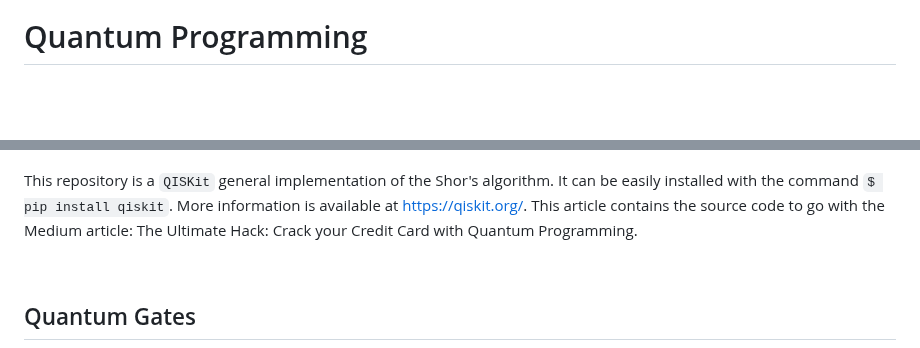
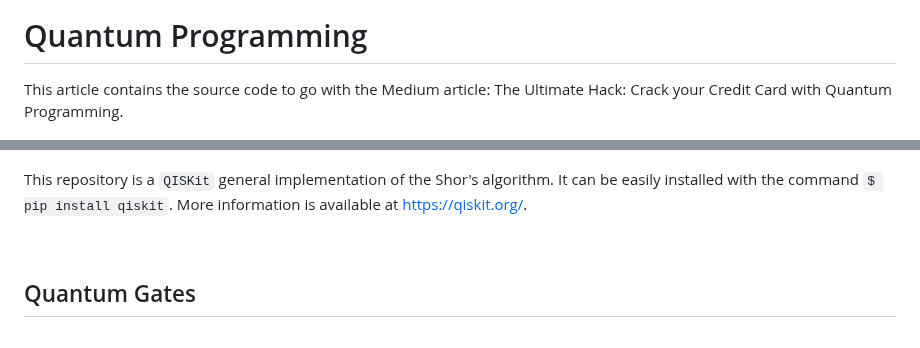
Before and after one commit to Aurelien-Pelissier/Medium, a Markdown page: Quantum Programming/README.md, 2 parts joined by grey strips. GitHub-like rendering; blank space fills up the shorter version.

```diff
--- a/Quantum Programming/README.md
+++ b/Quantum Programming/README.md
@@ -2,6 +2,8 @@
 
 
 # Quantum Programming
+
+This article contains the source code to go with the Medium article: The Ultimate Hack: Crack your Credit Card with Quantum Programming.
 
 <img align="right" src="https://raw.githubusercontent.com/Aurelien-Pelissier/Medium/master/Quantum%20Programming/img/Complexity.jpg" width=450>
 During the past decade, considerable progress has been achieved regarding the development of quantum computers, and a breakthrough in this field will have massive application particularily in research, cryptography and logistic. Google and IBM recently claimed the creation of a 72 and 50 qubit quantum chips respectively, making the possibility for a potential imminent quantum supremacy even more likely [1].
@@ -13,7 +15,6 @@ In May 2016, IBM launched Quantum Experience (QX), which enables anyone to easil
 
 
 This repository is a `QISKit` general implementation of the Shor's algorithm. It can be easily installed with the command `$ pip install qiskit`. More information is available at https://qiskit.org/.
-This article contains the source code to go with the Medium article: The Ultimate Hack: Crack your Credit Card with Quantum Programming.
 
 
 &nbsp;
```
